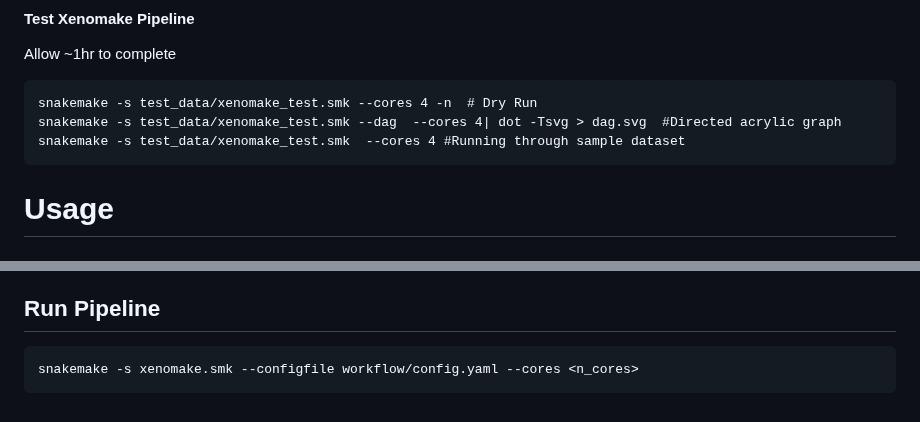
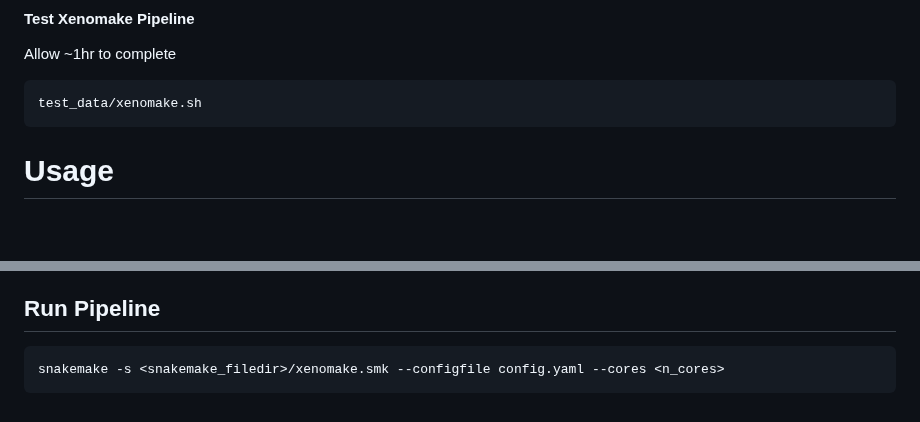
Before and after one commit to istrope/Xenomake, a Markdown page: README.md, 2 parts joined by grey strips. Drawn GitHub-style; blank space fills up the shorter version.

````diff
--- a/README.md
+++ b/README.md
@@ -36,9 +36,7 @@ xengsort classify --index test/test_index.zarr --fastq test/xengsort_data/gzippe
 #### Test Xenomake Pipeline
 Allow ~1hr to complete
 ```
-snakemake -s test_data/xenomake_test.smk --cores 4 -n  # Dry Run
-snakemake -s test_data/xenomake_test.smk --dag  --cores 4| dot -Tsvg > dag.svg  #Directed acrylic graph
-snakemake -s test_data/xenomake_test.smk  --cores 4 #Running through sample dataset
+test_data/xenomake.sh
 ```
 # Usage
 
@@ -83,5 +81,5 @@ Availability: https://github.com/broadinstitute/Drop-seq and https://broadinstit
 
 ## Run Pipeline
 ```
-snakemake -s xenomake.smk --configfile workflow/config.yaml --cores <n_cores>
+snakemake -s <snakemake_filedir>/xenomake.smk --configfile config.yaml --cores <n_cores>
 ```
````
Also changed, not shown: other parts of README.md (+1 -1 lines).
